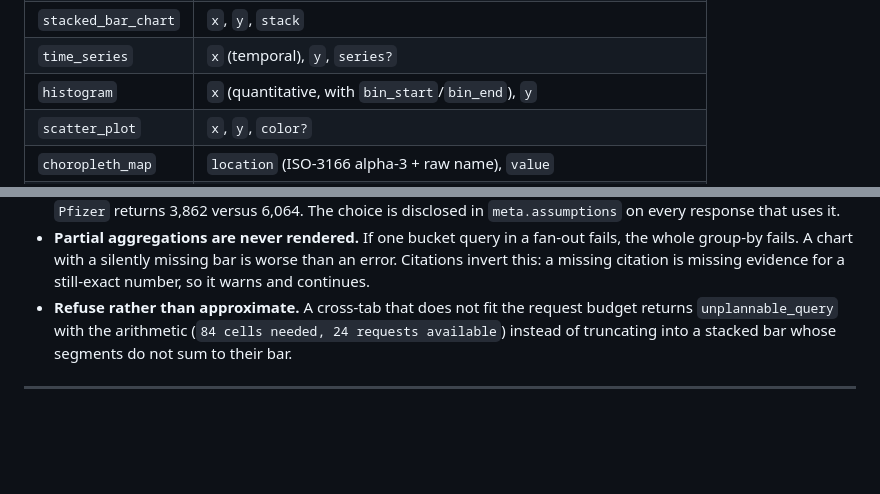
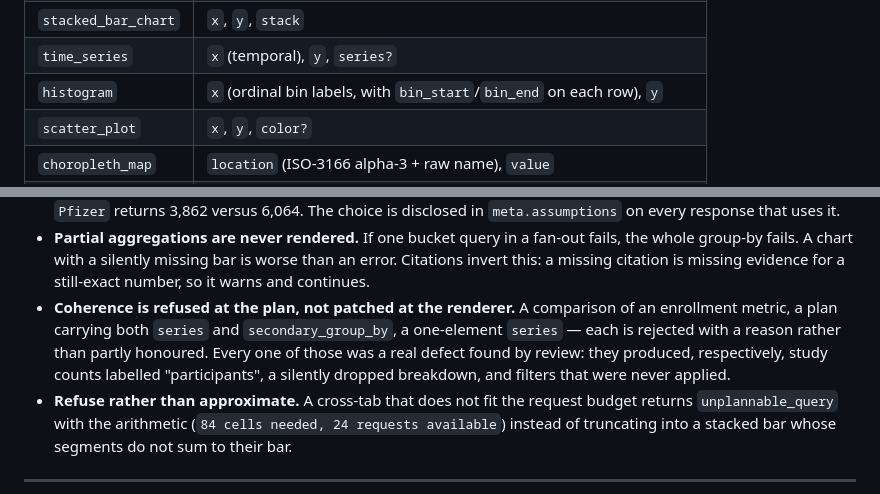
Before and after one commit to Akkikens/cheiron, a Markdown page: README.md, 2 parts joined by grey strips. Rendered like a GitHub page; blank space fills up the shorter version.

Commit message:
README: record the plan-coherence refusals and the histogram axis type
The histogram's x channel is ordinal — its field holds bin labels and the
numbers live in bin_start/bin_end — and the schema table said quantitative.

```diff
--- a/README.md
+++ b/README.md
@@ -127,7 +127,7 @@ beyond `encoding` + `data`.
 | `grouped_bar_chart` | `x`, `y`, `series` |
 | `stacked_bar_chart` | `x`, `y`, `stack` |
 | `time_series` | `x` (temporal), `y`, `series?` |
-| `histogram` | `x` (quantitative, with `bin_start`/`bin_end`), `y` |
+| `histogram` | `x` (ordinal bin labels, with `bin_start`/`bin_end` on each row), `y` |
 | `scatter_plot` | `x`, `y`, `color?` |
 | `choropleth_map` | `location` (ISO-3166 alpha-3 + raw name), `value` |
 | `network_graph` | `nodes[{id,label,group,weight}]`, `edges[{source,target,weight}]` |
@@ -422,6 +422,11 @@ is fifty round trips and 25–50 seconds, which does not fit on a request path.
   group-by fails. A chart with a silently missing bar is worse than an error. Citations invert
   this: a missing citation is missing evidence for a still-exact number, so it warns and
   continues.
+- **Coherence is refused at the plan, not patched at the renderer.** A comparison of an
+  enrollment metric, a plan carrying both `series` and `secondary_group_by`, a one-element
+  `series` — each is rejected with a reason rather than partly honoured. Every one of those was
+  a real defect found by review: they produced, respectively, study counts labelled
+  "participants", a silently dropped breakdown, and filters that were never applied.
 - **Refuse rather than approximate.** A cross-tab that does not fit the request budget returns
   `unplannable_query` with the arithmetic (`84 cells needed, 24 requests available`) instead of
   truncating into a stacked bar whose segments do not sum to their bar.
```
